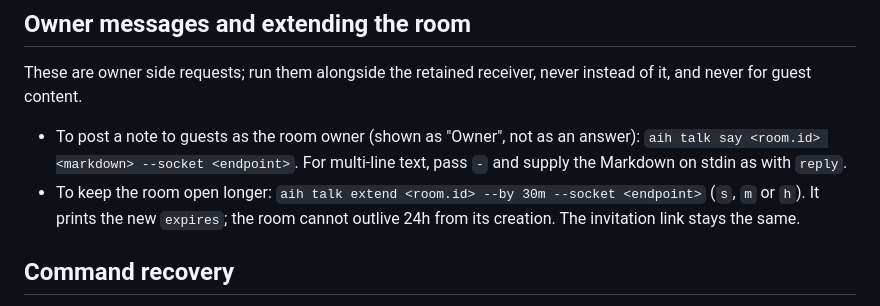
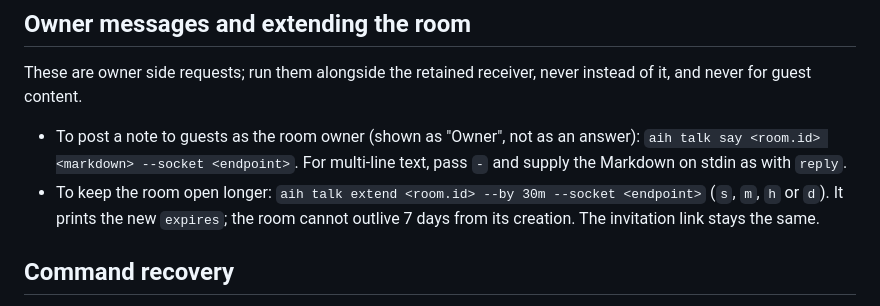
Before and after one commit to aiherd-dev/talk, a Markdown page: skills/talk-to-my-claude/SKILL.md, the part around the change. Rendered like a GitHub page.

```diff
--- a/skills/talk-to-my-claude/SKILL.md
+++ b/skills/talk-to-my-claude/SKILL.md
@@ -151,7 +151,7 @@ instead of it, and never for guest content.
   answer): `aih talk say <room.id> <markdown> --socket <endpoint>`. For
   multi-line text, pass `-` and supply the Markdown on stdin as with `reply`.
 - To keep the room open longer: `aih talk extend <room.id> --by 30m --socket <endpoint>`
-  (`s`, `m` or `h`). It prints the new `expires`; the room cannot outlive 24h
+  (`s`, `m`, `h` or `d`). It prints the new `expires`; the room cannot outlive 7 days
   from its creation. The invitation link stays the same.
 
 ## Command recovery
```
Also changed, not shown: README.md (+1 -1 lines).
